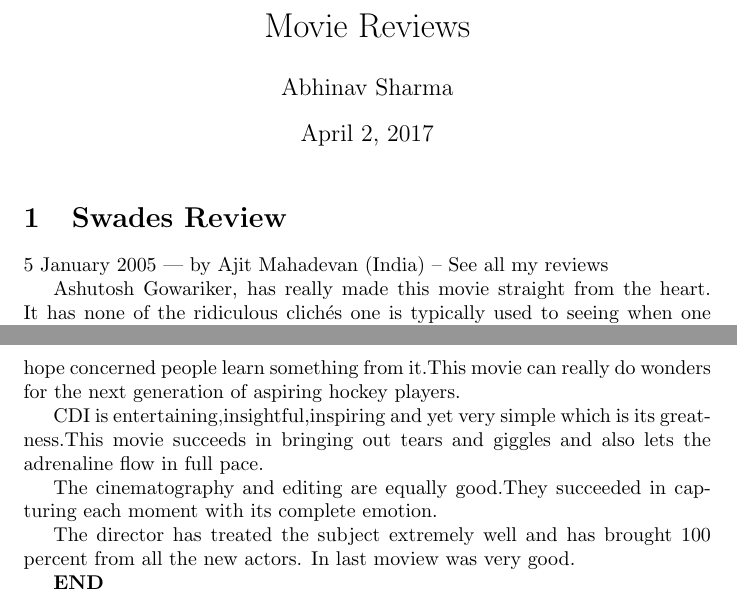
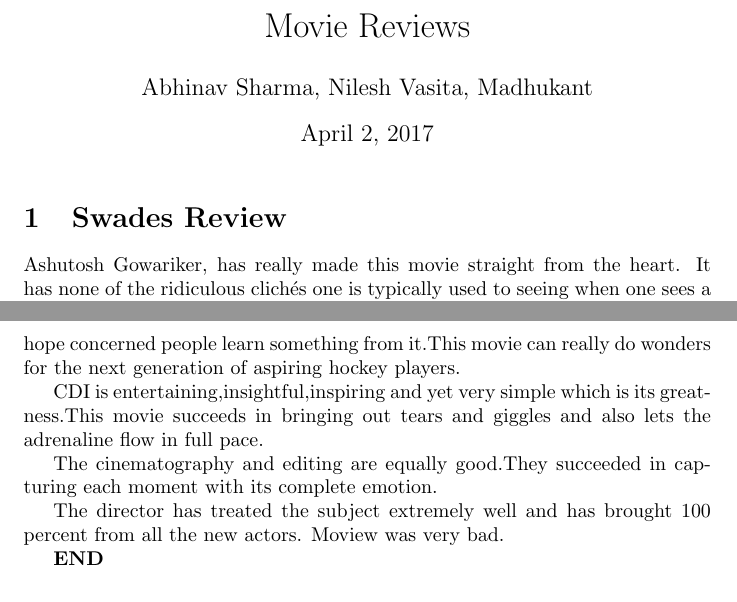
Before and after one commit to mkant956/cs251-git, a LaTeX document (review1.tex): two parts of pages 1 and 2 of 2, joined at a grey line, cut so that both start at the same text. Compiled offline with pdfLaTeX.

Commit message:
mk commit :_

```diff
--- a/review1.tex
+++ b/review1.tex
@@ -3,12 +3,13 @@
 \title{Movie Reviews}
 \author{Abhinav Sharma}
 
+\author{Abhinav Sharma, Nilesh Vasita, Madhukant}
+\date
+
 \begin{document}
 
 \maketitle
 \section{Swades Review}
-5 January 2005 | by Ajit Mahadevan (India) – See all my reviews
-
 Ashutosh Gowariker, has really made this movie straight from the heart. It has none of the ridiculous clichés one is typically used to seeing when one sees a story about an India returning home. He has captured something which perhaps no other Indian movie has - that love for ones country can be strong without making an excessively big deal about it.
 
 It is a long movie. But I think the rather leisurely pace of the movie is required because it gives enough time for the protagonist, Mohan Bhargava, to come to India (with his mineral water and caravan) and start to fall in love with its beauty as well as understand its incongruities which frustrate us all as well. I thought there were three moments in the movie that captured it all
@@ -32,7 +33,7 @@
 The cinematography and editing are equally good.They succeeded in capturing each moment with its complete emotion.
 
 The director has treated the subject extremely well and has brought 100 percent from all the new actors.
-In last moview was very good.
+Moview was very bad.
 
 \textbf{END}
 \end{document}
```
